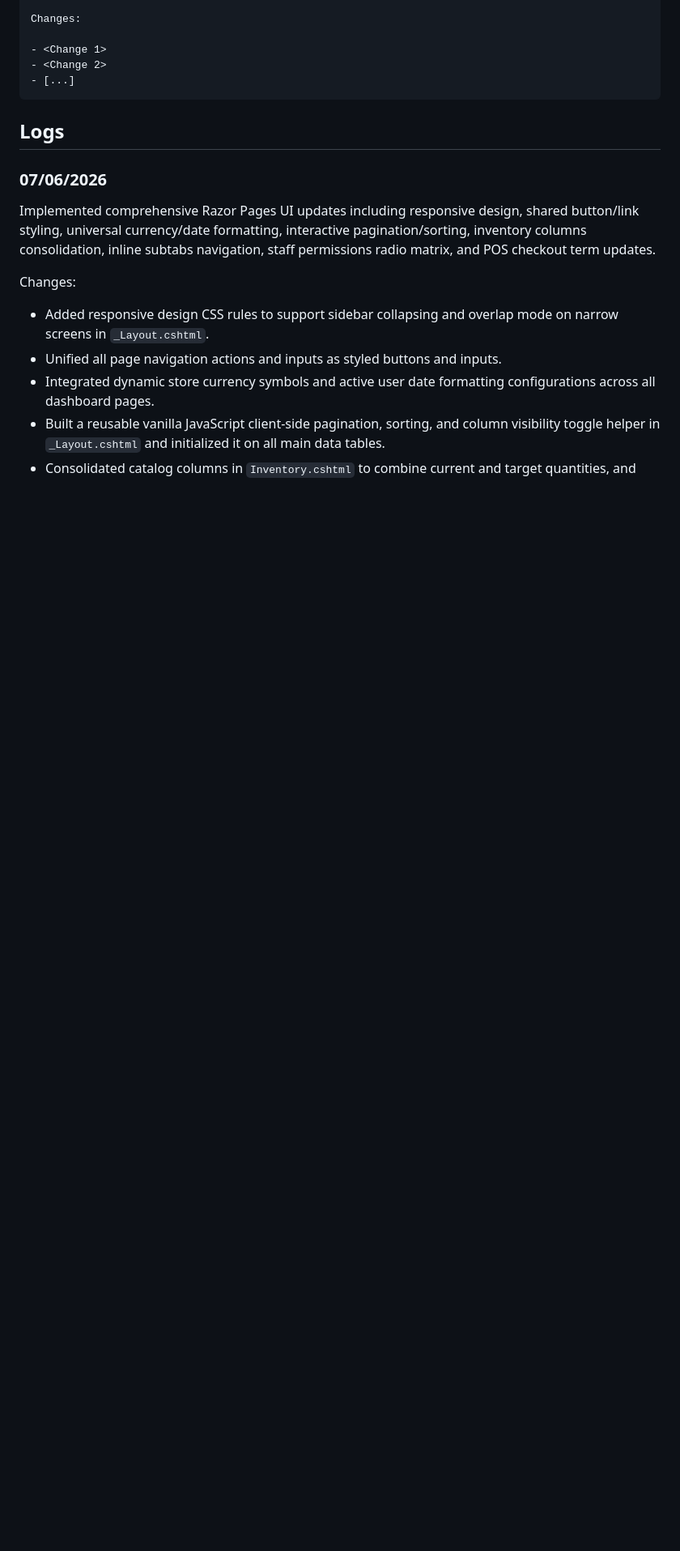
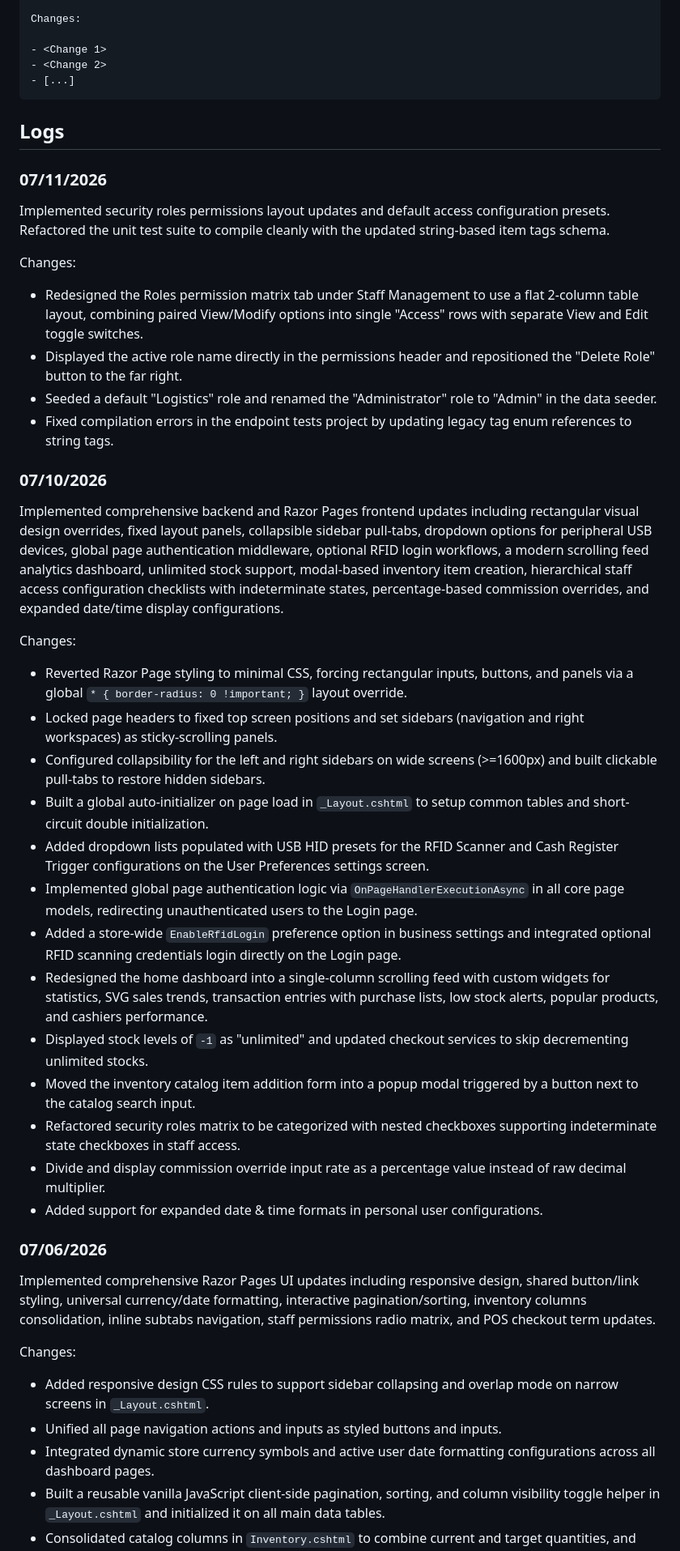
Before and after one commit to DefinitelyRus/EZBM, a Markdown page: Documentation/Changelog.md, the part around the change. Shown at 81% size. Drawn GitHub-style; blank space fills up the shorter version.

Commit message:
Update project documentation, Code Style guide, and Changelog

````diff
--- a/Documentation/Changelog.md
+++ b/Documentation/Changelog.md
@@ -26,6 +26,37 @@ Changes:
 ```
 
 ## Logs
+
+### 07/11/2026
+
+Implemented security roles permissions layout updates and default access configuration presets. Refactored the unit test suite to compile cleanly with the updated string-based item tags schema.
+
+Changes:
+
+- Redesigned the Roles permission matrix tab under Staff Management to use a flat 2-column table layout, combining paired View/Modify options into single "Access" rows with separate View and Edit toggle switches.
+- Displayed the active role name directly in the permissions header and repositioned the "Delete Role" button to the far right.
+- Seeded a default "Logistics" role and renamed the "Administrator" role to "Admin" in the data seeder.
+- Fixed compilation errors in the endpoint tests project by updating legacy tag enum references to string tags.
+
+### 07/10/2026
+
+Implemented comprehensive backend and Razor Pages frontend updates including rectangular visual design overrides, fixed layout panels, collapsible sidebar pull-tabs, dropdown options for peripheral USB devices, global page authentication middleware, optional RFID login workflows, a modern scrolling feed analytics dashboard, unlimited stock support, modal-based inventory item creation, hierarchical staff access configuration checklists with indeterminate states, percentage-based commission overrides, and expanded date/time display configurations.
+
+Changes:
+
+- Reverted Razor Page styling to minimal CSS, forcing rectangular inputs, buttons, and panels via a global `* { border-radius: 0 !important; }` layout override.
+- Locked page headers to fixed top screen positions and set sidebars (navigation and right workspaces) as sticky-scrolling panels.
+- Configured collapsibility for the left and right sidebars on wide screens (>=1600px) and built clickable pull-tabs to restore hidden sidebars.
+- Built a global auto-initializer on page load in `_Layout.cshtml` to setup common tables and short-circuit double initialization.
+- Added dropdown lists populated with USB HID presets for the RFID Scanner and Cash Register Trigger configurations on the User Preferences settings screen.
+- Implemented global page authentication logic via `OnPageHandlerExecutionAsync` in all core page models, redirecting unauthenticated users to the Login page.
+- Added a store-wide `EnableRfidLogin` preference option in business settings and integrated optional RFID scanning credentials login directly on the Login page.
+- Redesigned the home dashboard into a single-column scrolling feed with custom widgets for statistics, SVG sales trends, transaction entries with purchase lists, low stock alerts, popular products, and cashiers performance.
+- Displayed stock levels of `-1` as "unlimited" and updated checkout services to skip decrementing unlimited stocks.
+- Moved the inventory catalog item addition form into a popup modal triggered by a button next to the catalog search input.
+- Refactored security roles matrix to be categorized with nested checkboxes supporting indeterminate state checkboxes in staff access.
+- Divide and display commission override input rate as a percentage value instead of raw decimal multiplier.
+- Added support for expanded date & time formats in personal user configurations.
 
 ### 07/06/2026
 
````
Also changed, not shown: Documentation/Code Style.md (+4 -0 lines), README.md (+0 -2 lines).
